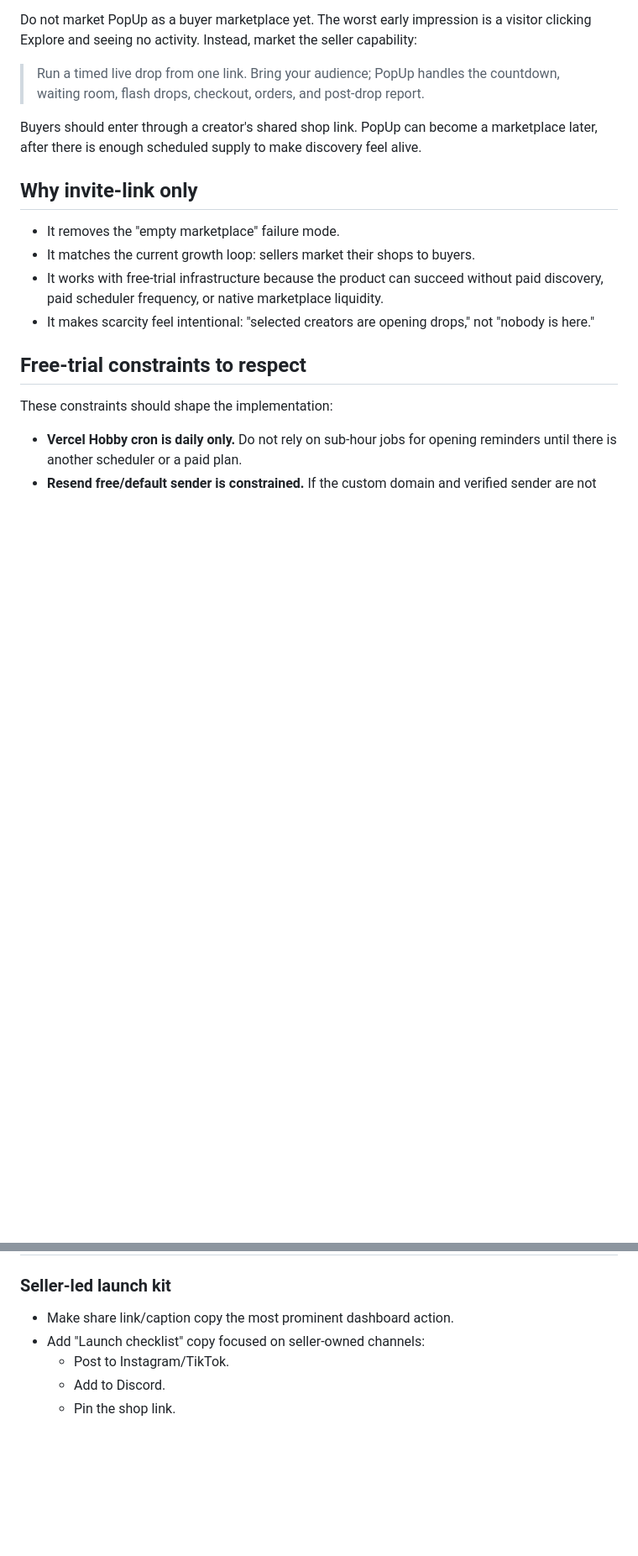
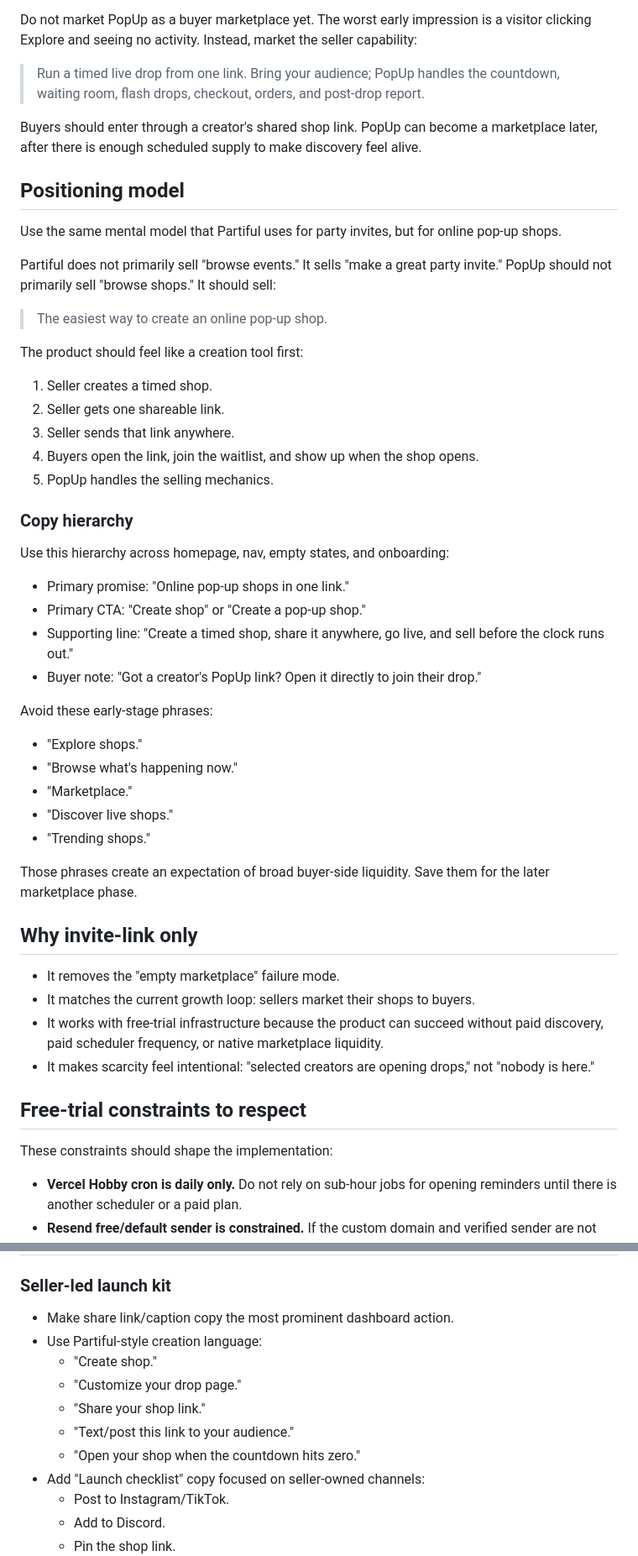
Before and after one commit to ebrainerd/popup.v1, a Markdown page: docs/INVITE_ONLY_LAUNCH_FIX_PLAN.md, 2 parts joined by grey strips. Shown at 84% size. GitHub-like rendering; blank space fills up the shorter version.

Commit message:
docs: add shop-creation positioning
Co-authored-by: Elliot Brainerd <ebrainerd@users.noreply.github.com>

```diff
--- a/docs/INVITE_ONLY_LAUNCH_FIX_PLAN.md
+++ b/docs/INVITE_ONLY_LAUNCH_FIX_PLAN.md
@@ -14,6 +14,46 @@ capability:
 Buyers should enter through a creator's shared shop link. PopUp can become a
 marketplace later, after there is enough scheduled supply to make discovery
 feel alive.
+
+## Positioning model
+
+Use the same mental model that Partiful uses for party invites, but for online
+pop-up shops.
+
+Partiful does not primarily sell "browse events." It sells "make a great party
+invite." PopUp should not primarily sell "browse shops." It should sell:
+
+> The easiest way to create an online pop-up shop.
+
+The product should feel like a creation tool first:
+
+1. Seller creates a timed shop.
+2. Seller gets one shareable link.
+3. Seller sends that link anywhere.
+4. Buyers open the link, join the waitlist, and show up when the shop opens.
+5. PopUp handles the selling mechanics.
+
+### Copy hierarchy
+
+Use this hierarchy across homepage, nav, empty states, and onboarding:
+
+- Primary promise: "Online pop-up shops in one link."
+- Primary CTA: "Create shop" or "Create a pop-up shop."
+- Supporting line: "Create a timed shop, share it anywhere, go live, and sell
+  before the clock runs out."
+- Buyer note: "Got a creator's PopUp link? Open it directly to join their
+  drop."
+
+Avoid these early-stage phrases:
+
+- "Explore shops."
+- "Browse what's happening now."
+- "Marketplace."
+- "Discover live shops."
+- "Trending shops."
+
+Those phrases create an expectation of broad buyer-side liquidity. Save them
+for the later marketplace phase.
 
 ## Why invite-link only
 
@@ -258,6 +300,12 @@ Acceptance:
 ### Seller-led launch kit
 
 - Make share link/caption copy the most prominent dashboard action.
+- Use Partiful-style creation language:
+  - "Create shop."
+  - "Customize your drop page."
+  - "Share your shop link."
+  - "Text/post this link to your audience."
+  - "Open your shop when the countdown hits zero."
 - Add "Launch checklist" copy focused on seller-owned channels:
   - Post to Instagram/TikTok.
   - Add to Discord.
```
Also changed, not shown: other parts of docs/INVITE_ONLY_LAUNCH_FIX_PLAN.md (+3 -1 lines).
